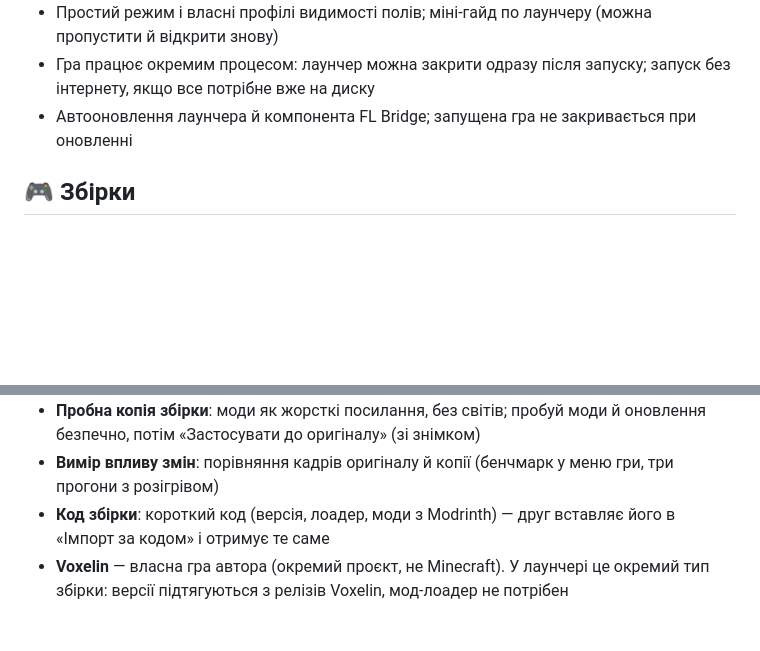
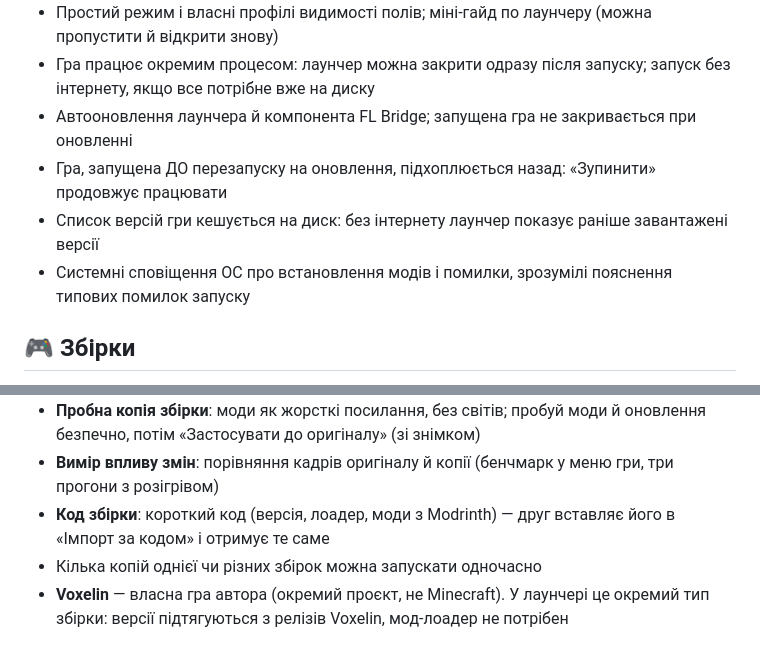
Before and after one commit to Faneraiy14/fl-launcher, a Markdown page: FEATURES.uk.md, 2 parts joined by grey strips. GitHub-like rendering; blank space fills up the shorter version.

Commit message:
FEATURES: кілька запусків, підхоплення гри після оновлення, кеш версій, сповіщення
Co-Authored-By: Claude Sonnet 5.5 <noreply@anthropic.com>

```diff
--- a/FEATURES.uk.md
+++ b/FEATURES.uk.md
@@ -14,6 +14,9 @@
 - Простий режим і власні профілі видимості полів; міні-гайд по лаунчеру (можна пропустити й відкрити знову)
 - Гра працює окремим процесом: лаунчер можна закрити одразу після запуску; запуск без інтернету, якщо все потрібне вже на диску
 - Автооновлення лаунчера й компонента FL Bridge; запущена гра не закривається при оновленні
+- Гра, запущена ДО перезапуску на оновлення, підхоплюється назад: «Зупинити» продовжує працювати
+- Список версій гри кешується на диск: без інтернету лаунчер показує раніше завантажені версії
+- Системні сповіщення ОС про встановлення модів і помилки, зрозумілі пояснення типових помилок запуску
 
 ## 🎮 Збірки
 
@@ -24,6 +27,7 @@
 - **Пробна копія збірки**: моди як жорсткі посилання, без світів; пробуй моди й оновлення безпечно, потім «Застосувати до оригіналу» (зі знімком)
 - **Вимір впливу змін**: порівняння кадрів оригіналу й копії (бенчмарк у меню гри, три прогони з розігрівом)
 - **Код збірки**: короткий код (версія, лоадер, моди з Modrinth) — друг вставляє його в «Імпорт за кодом» і отримує те саме
+- Кілька копій однієї чи різних збірок можна запускати одночасно
 - **Voxelin** — власна гра автора (окремий проєкт, не Minecraft). У лаунчері це окремий тип збірки: версії підтягуються з релізів Voxelin, мод-лоадер не потрібен
 
 ## ⚡ Оптимізація й діагностика
```
Also changed, not shown: FEATURES.md (+4 -0 lines).
